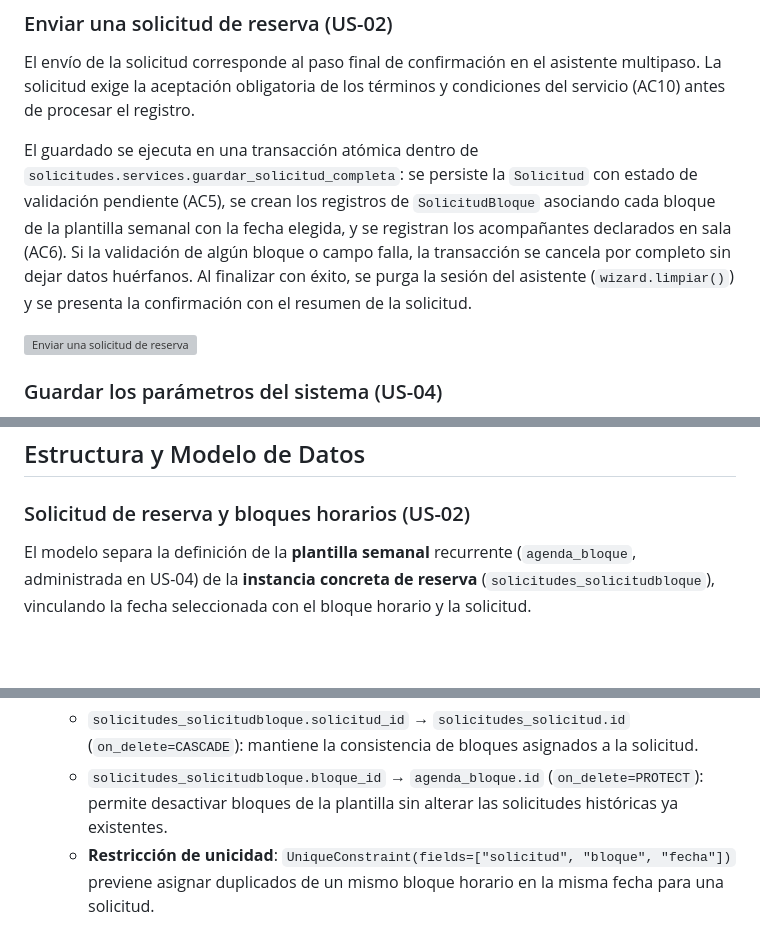
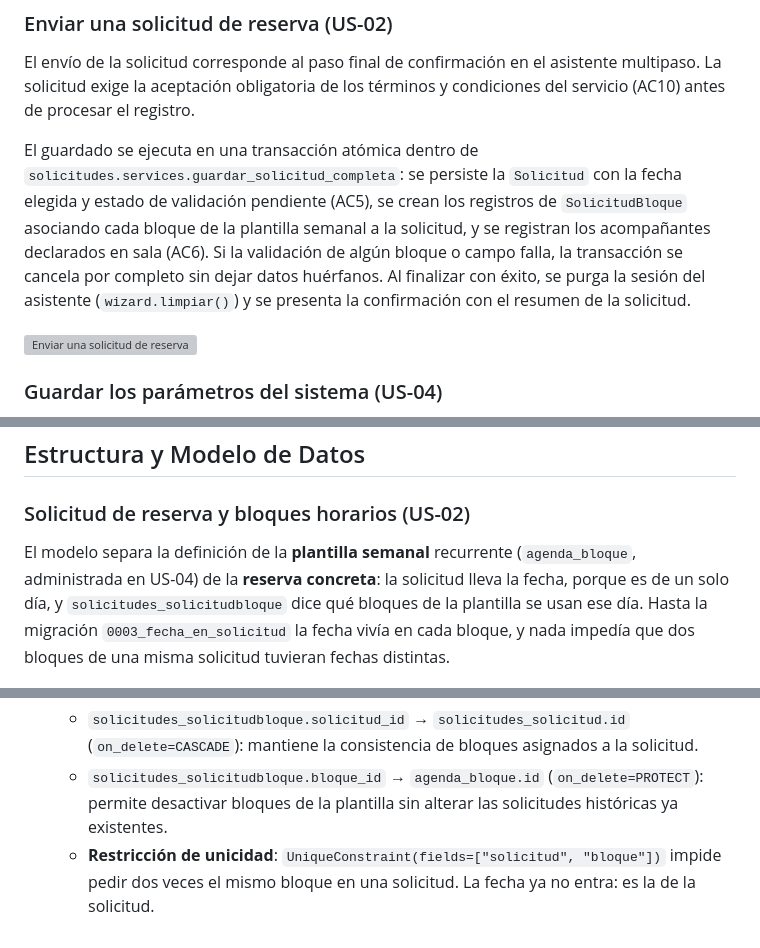
Before and after one commit to darkanthem21/oev-sala-grabacion, a Markdown page: docs/diagramas.md, 3 parts joined by grey strips. GitHub-like rendering; blank space fills up the shorter version; grey boxes are pictures that could not be loaded.

```diff
--- a/docs/diagramas.md
+++ b/docs/diagramas.md
@@ -61,7 +61,7 @@ firmado y sin tabla nuestra. El proyecto solo pone las plantillas.
 
 El envío de la solicitud corresponde al paso final de confirmación en el asistente multipaso. La solicitud exige la aceptación obligatoria de los términos y condiciones del servicio (AC10) antes de procesar el registro.
 
-El guardado se ejecuta en una transacción atómica dentro de `solicitudes.services.guardar_solicitud_completa`: se persiste la `Solicitud` con estado de validación pendiente (AC5), se crean los registros de `SolicitudBloque` asociando cada bloque de la plantilla semanal con la fecha elegida, y se registran los acompañantes declarados en sala (AC6). Si la validación de algún bloque o campo falla, la transacción se cancela por completo sin dejar datos huérfanos. Al finalizar con éxito, se purga la sesión del asistente (`wizard.limpiar()`) y se presenta la confirmación con el resumen de la solicitud.
+El guardado se ejecuta en una transacción atómica dentro de `solicitudes.services.guardar_solicitud_completa`: se persiste la `Solicitud` con la fecha elegida y estado de validación pendiente (AC5), se crean los registros de `SolicitudBloque` asociando cada bloque de la plantilla semanal a la solicitud, y se registran los acompañantes declarados en sala (AC6). Si la validación de algún bloque o campo falla, la transacción se cancela por completo sin dejar datos huérfanos. Al finalizar con éxito, se purga la sesión del asistente (`wizard.limpiar()`) y se presenta la confirmación con el resumen de la solicitud.
 
 ![Enviar una solicitud de reserva](diagramas/us-02/enviar-solicitud.png)
 
@@ -131,7 +170,7 @@ Si registra, la vuelta es por redirección, a la lista del día del bloque.
 
 ### Solicitud de reserva y bloques horarios (US-02)
 
-El modelo separa la definición de la **plantilla semanal** recurrente (`agenda_bloque`, administrada en US-04) de la **instancia concreta de reserva** (`solicitudes_solicitudbloque`), vinculando la fecha seleccionada con el bloque horario y la solicitud.
+El modelo separa la definición de la **plantilla semanal** recurrente (`agenda_bloque`, administrada en US-04) de la **reserva concreta**: la solicitud lleva la fecha, porque es de un solo día, y `solicitudes_solicitudbloque` dice qué bloques de la plantilla se usan ese día. Hasta la migración `0003_fecha_en_solicitud` la fecha vivía en cada bloque, y nada impedía que dos bloques de una misma solicitud tuvieran fechas distintas.
 
 ![Modelo de datos: Solicitud y Bloques](diagramas/us-02/modelo-datos.png)
 
@@ -141,4 +180,4 @@ El modelo separa la definición de la **plantilla semanal** recurrente (`agenda_
   - `solicitudes_solicitud.area_id` → `personas_area.id` (`on_delete=PROTECT`): garantiza la trazabilidad del área académica requirente.
   - `solicitudes_solicitudbloque.solicitud_id` → `solicitudes_solicitud.id` (`on_delete=CASCADE`): mantiene la consistencia de bloques asignados a la solicitud.
   - `solicitudes_solicitudbloque.bloque_id` → `agenda_bloque.id` (`on_delete=PROTECT`): permite desactivar bloques de la plantilla sin alterar las solicitudes históricas ya existentes.
-  - **Restricción de unicidad**: `UniqueConstraint(fields=["solicitud", "bloque", "fecha"])` previene asignar duplicados de un mismo bloque horario en la misma fecha para una solicitud.
+  - **Restricción de unicidad**: `UniqueConstraint(fields=["solicitud", "bloque"])` impide pedir dos veces el mismo bloque en una solicitud. La fecha ya no entra: es la de la solicitud.
```
Also changed, not shown: other parts of docs/diagramas.md (+39 -0 lines), docs/diagramas/us-09/retirar-solicitud.png (added), docs/diagramas/us-09/ver-mis-solicitudes.png (added), 2 other files.
